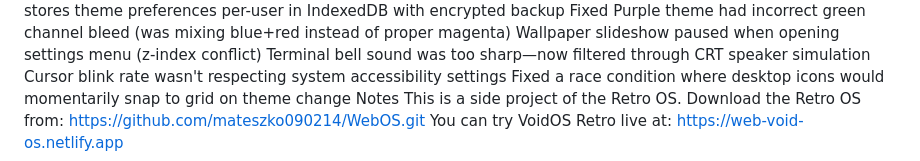
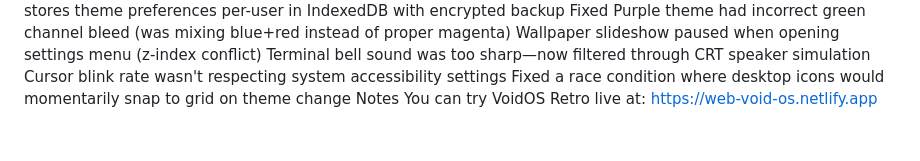
Before and after one commit to mateszko090214/WebOS, a Markdown page: DEVLOG.md, the part around the change. Drawn GitHub-style.

```diff
--- a/DEVLOG.md
+++ b/DEVLOG.md
@@ -54,5 +54,4 @@ Terminal bell sound was too sharp—now filtered through CRT speaker simulation
 Cursor blink rate wasn't respecting system accessibility settings
 Fixed a race condition where desktop icons would momentarily snap to grid on theme change
 Notes
-This is a side project of the Retro OS. Download the Retro OS from: https://github.com/mateszko090214/WebOS.git
 You can try VoidOS Retro live at: https://web-void-os.netlify.app
```
